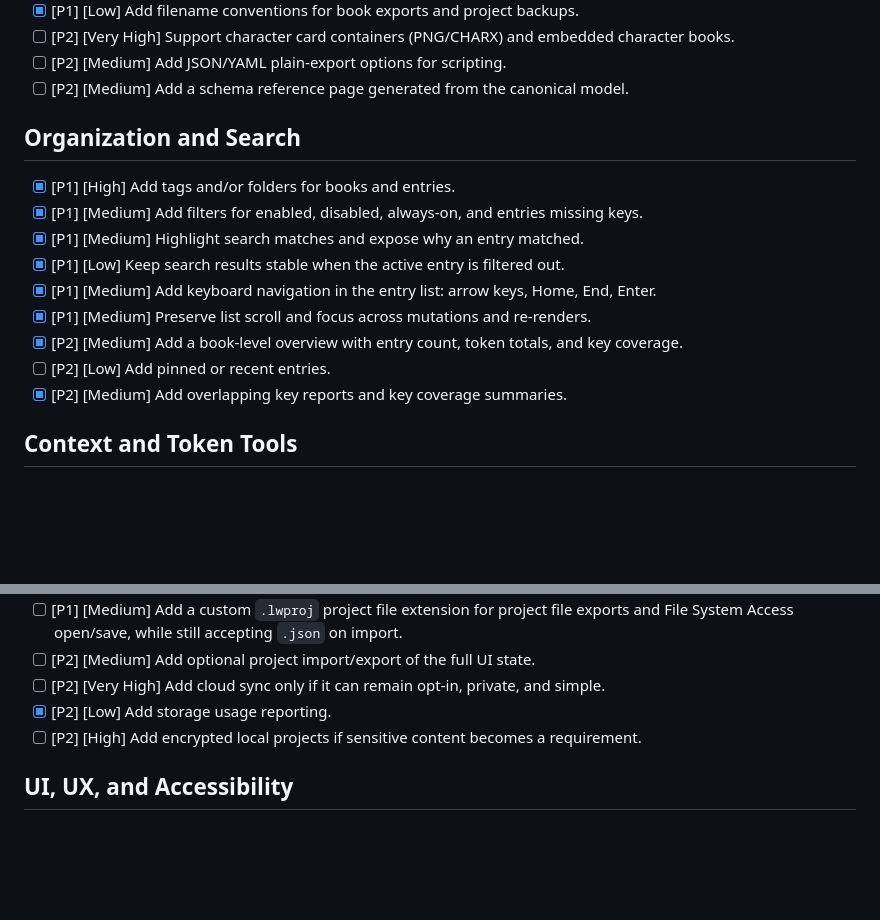
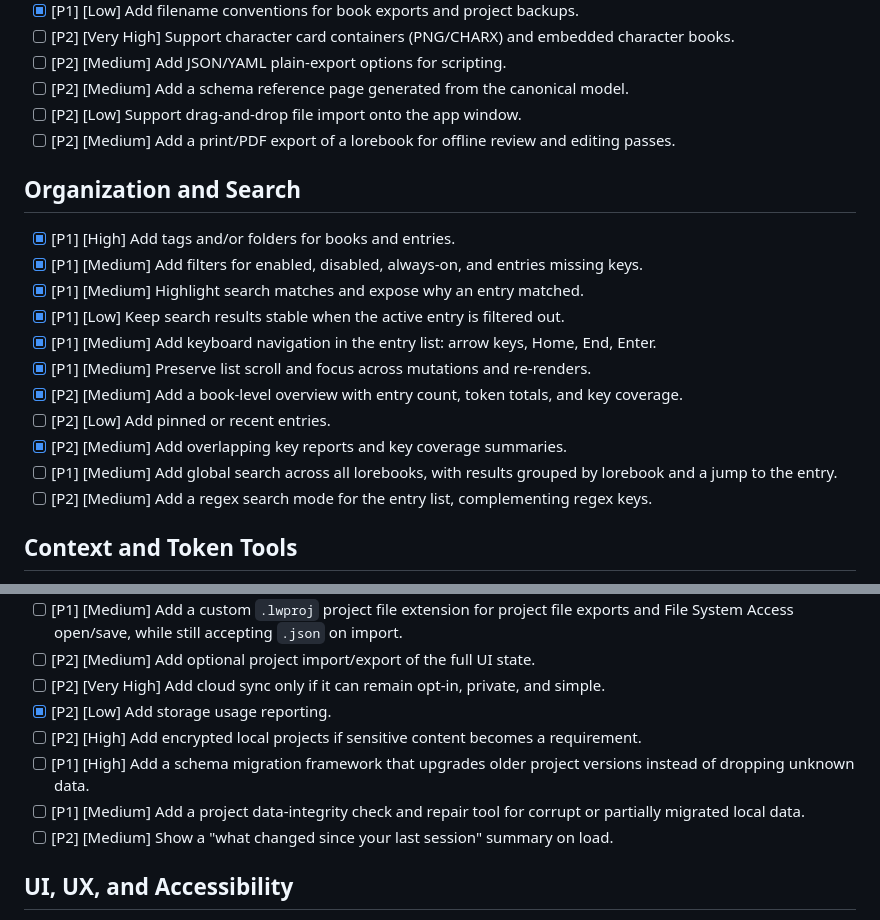
Before and after one commit to WAGEDATWAR/Simple-Lorebook-Studio, a Markdown page: TODO.md, 2 parts joined by grey strips. Drawn GitHub-style; blank space fills up the shorter version.

```diff
--- a/TODO.md
+++ b/TODO.md
@@ -74,6 +81,8 @@ Effort: `[Low]`, `[Medium]`, `[High]`, `[Very High]` (rough implementation size)
 - [ ] [P2] [Very High] Support character card containers (PNG/CHARX) and embedded character books.
 - [ ] [P2] [Medium] Add JSON/YAML plain-export options for scripting.
 - [ ] [P2] [Medium] Add a schema reference page generated from the canonical model.
+- [ ] [P2] [Low] Support drag-and-drop file import onto the app window.
+- [ ] [P2] [Medium] Add a print/PDF export of a lorebook for offline review and editing passes.
 
 ## Organization and Search
 
@@ -86,6 +95,8 @@ Effort: `[Low]`, `[Medium]`, `[High]`, `[Very High]` (rough implementation size)
 - [x] [P2] [Medium] Add a book-level overview with entry count, token totals, and key coverage.
 - [ ] [P2] [Low] Add pinned or recent entries.
 - [x] [P2] [Medium] Add overlapping key reports and key coverage summaries.
+- [ ] [P1] [Medium] Add global search across all lorebooks, with results grouped by lorebook and a jump to the entry.
+- [ ] [P2] [Medium] Add a regex search mode for the entry list, complementing regex keys.
 
 ## Context and Token Tools
 
@@ -109,6 +120,9 @@ Effort: `[Low]`, `[Medium]`, `[High]`, `[Very High]` (rough implementation size)
 - [ ] [P2] [Very High] Add cloud sync only if it can remain opt-in, private, and simple.
 - [x] [P2] [Low] Add storage usage reporting.
 - [ ] [P2] [High] Add encrypted local projects if sensitive content becomes a requirement.
+- [ ] [P1] [High] Add a schema migration framework that upgrades older project versions instead of dropping unknown data.
+- [ ] [P1] [Medium] Add a project data-integrity check and repair tool for corrupt or partially migrated local data.
+- [ ] [P2] [Medium] Show a "what changed since your last session" summary on load.
 
 ## UI, UX, and Accessibility
 
```
Also changed, not shown: other parts of TODO.md (+7 -17 lines).
